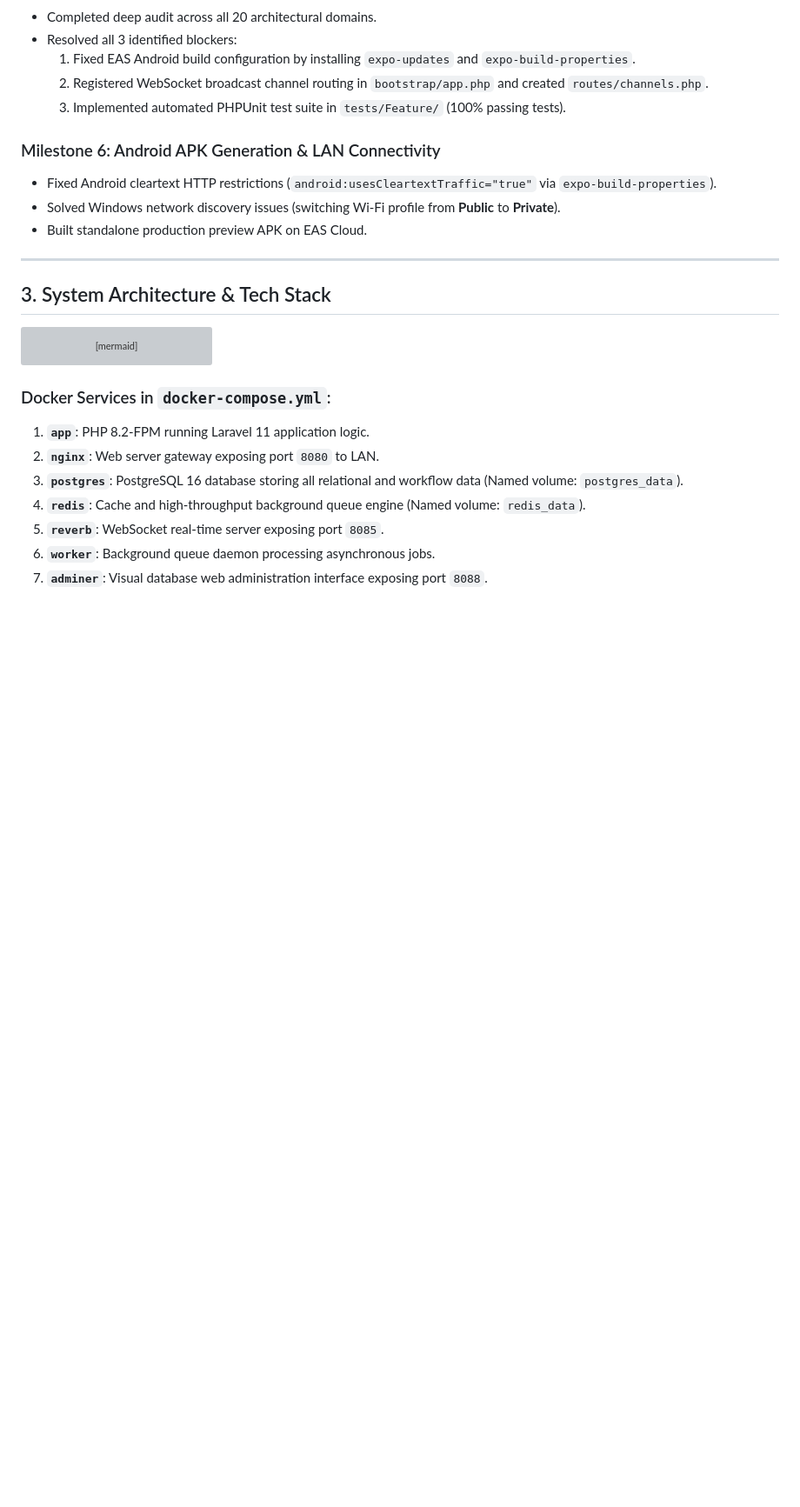
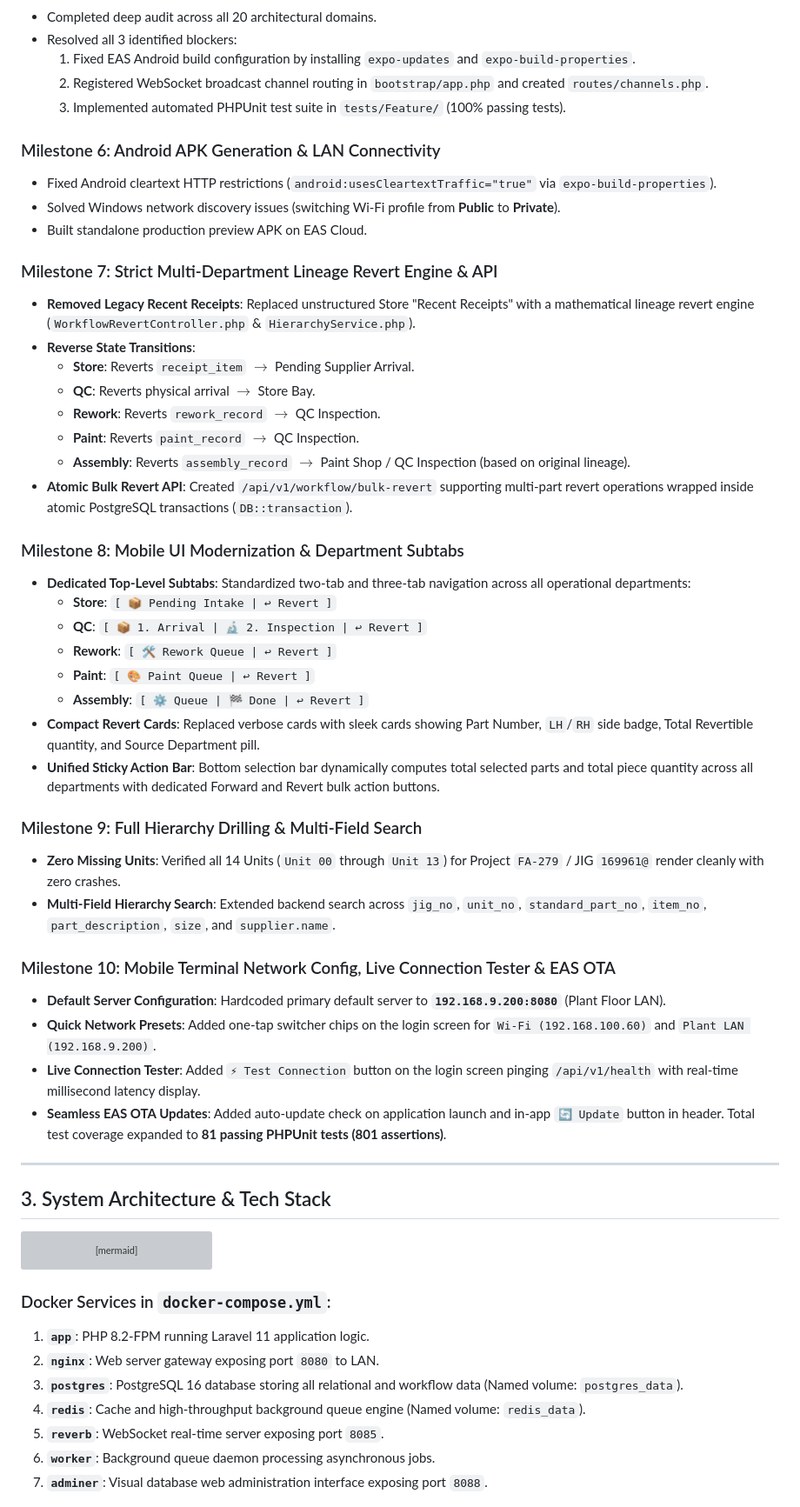
Before and after one commit to Darshan2724/Spare-Part-Tracking_FAA, a Markdown page: PROJECT_CONTEXT_SUMMARY.md, the part around one of its changes. Shown at 87% size. Rendered like a GitHub page; blank space fills up the shorter version; grey boxes are pictures that could not be loaded.

Commit message:
docs: update PROJECT_CONTEXT_SUMMARY.md with latest development milestones 7-10 and network architecture

```diff
--- a/PROJECT_CONTEXT_SUMMARY.md
+++ b/PROJECT_CONTEXT_SUMMARY.md
@@ -70,6 +70,36 @@ This document provides a comprehensive, chronological, and technical record of a
 * Fixed Android cleartext HTTP restrictions (`android:usesCleartextTraffic="true"` via `expo-build-properties`).
 * Solved Windows network discovery issues (switching Wi-Fi profile from **Public** to **Private**).
 * Built standalone production preview APK on EAS Cloud.
+
+### Milestone 7: Strict Multi-Department Lineage Revert Engine & API
+* **Removed Legacy Recent Receipts**: Replaced unstructured Store "Recent Receipts" with a mathematical lineage revert engine (`WorkflowRevertController.php` & `HierarchyService.php`).
+* **Reverse State Transitions**:
+  - **Store**: Reverts `receipt_item` $\rightarrow$ Pending Supplier Arrival.
+  - **QC**: Reverts physical arrival $\rightarrow$ Store Bay.
+  - **Rework**: Reverts `rework_record` $\rightarrow$ QC Inspection.
+  - **Paint**: Reverts `paint_record` $\rightarrow$ QC Inspection.
+  - **Assembly**: Reverts `assembly_record` $\rightarrow$ Paint Shop / QC Inspection (based on original lineage).
+* **Atomic Bulk Revert API**: Created `/api/v1/workflow/bulk-revert` supporting multi-part revert operations wrapped inside atomic PostgreSQL transactions (`DB::transaction`).
+
+### Milestone 8: Mobile UI Modernization & Department Subtabs
+* **Dedicated Top-Level Subtabs**: Standardized two-tab and three-tab navigation across all operational departments:
+  - **Store**: `[ 📦 Pending Intake | ↩ Revert ]`
+  - **QC**: `[ 📦 1. Arrival | 🔬 2. Inspection | ↩ Revert ]`
+  - **Rework**: `[ 🛠️ Rework Queue | ↩ Revert ]`
+  - **Paint**: `[ 🎨 Paint Queue | ↩ Revert ]`
+  - **Assembly**: `[ ⚙️ Queue | 🏁 Done | ↩ Revert ]`
+* **Compact Revert Cards**: Replaced verbose cards with sleek cards showing Part Number, `LH`/`RH` side badge, Total Revertible quantity, and Source Department pill.
+* **Unified Sticky Action Bar**: Bottom selection bar dynamically computes total selected parts and total piece quantity across all departments with dedicated Forward and Revert bulk action buttons.
+
+### Milestone 9: Full Hierarchy Drilling & Multi-Field Search
+* **Zero Missing Units**: Verified all 14 Units (`Unit 00` through `Unit 13`) for Project `FA-279` / JIG `169961@` render cleanly with zero crashes.
+* **Multi-Field Hierarchy Search**: Extended backend search across `jig_no`, `unit_no`, `standard_part_no`, `item_no`, `part_description`, `size`, and `supplier.name`.
+
+### Milestone 10: Mobile Terminal Network Config, Live Connection Tester & EAS OTA
+* **Default Server Configuration**: Hardcoded primary default server to **`192.168.9.200:8080`** (Plant Floor LAN).
+* **Quick Network Presets**: Added one-tap switcher chips on the login screen for `Wi-Fi (192.168.100.60)` and `Plant LAN (192.168.9.200)`.
+* **Live Connection Tester**: Added `⚡ Test Connection` button on the login screen pinging `/api/v1/health` with real-time millisecond latency display.
+* **Seamless EAS OTA Updates**: Added auto-update check on application launch and in-app `🔄 Update` button in header. Total test coverage expanded to **81 passing PHPUnit tests (801 assertions)**.
 
 ---
 
```
Also changed, not shown: other parts of PROJECT_CONTEXT_SUMMARY.md (+4 -0 lines).
